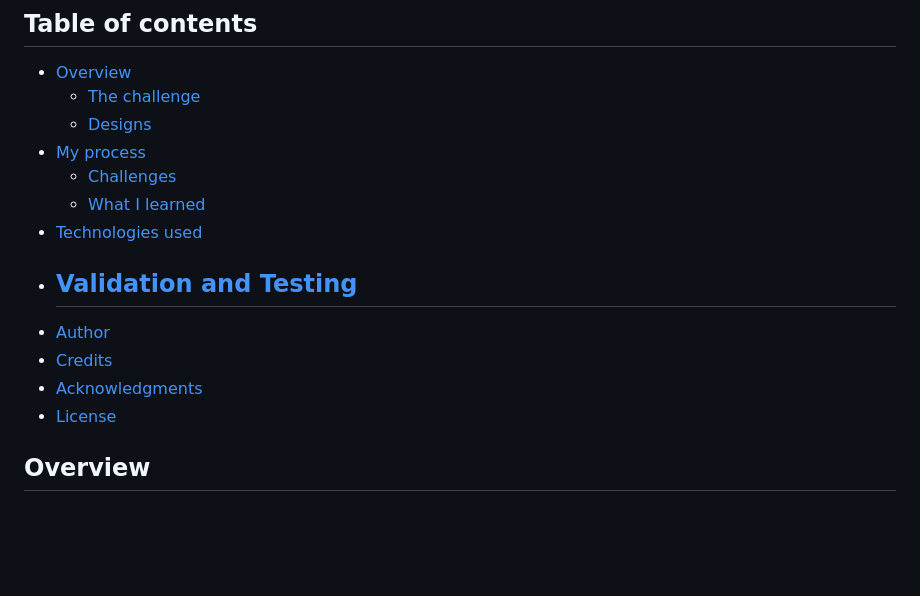
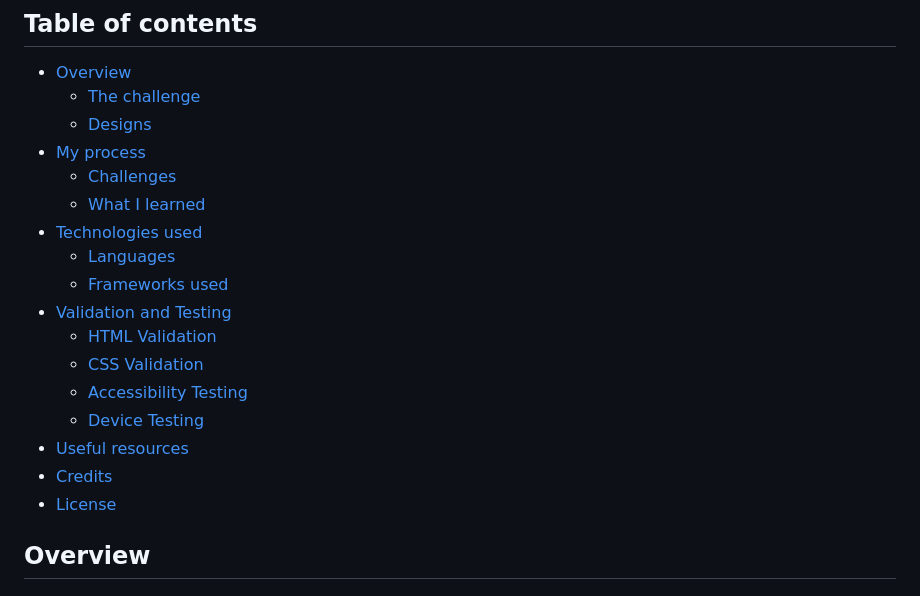
Before and after one commit to robin-bosch/bookmark-frontend-mentor, a Markdown page: README.md, the part around the change printed below. GitHub-like rendering; blank space fills up the shorter version.

Commit message:
Update README table of contents

```diff
--- a/README.md
+++ b/README.md
@@ -16,11 +16,15 @@ Designed by Frontend Mentor
     - [Challenges](#challenges)
     - [What I learned](#what-i-learned)
 - [Technologies used](#technologies-used)
+    - [Languages](#languages)
+    - [Frameworks used](#frameworks-used)
 - [Validation and Testing](#validation-and-testing)
-    -
-- [Author](#author)
-- [Credits](#author)
-- [Acknowledgments](#acknowledgments)
+    - [HTML Validation](#html-validation)
+    - [CSS Validation](#css-validation)
+    - [Accessibility Testing](#accessibility-testing)
+    - [Device Testing](#device-testing)
+- [Useful resources](#useful-resources)
+- [Credits](#credits)
 - [License](#license)
 
 
```
Also changed, not shown: other parts of README.md (+1 -1 lines).
